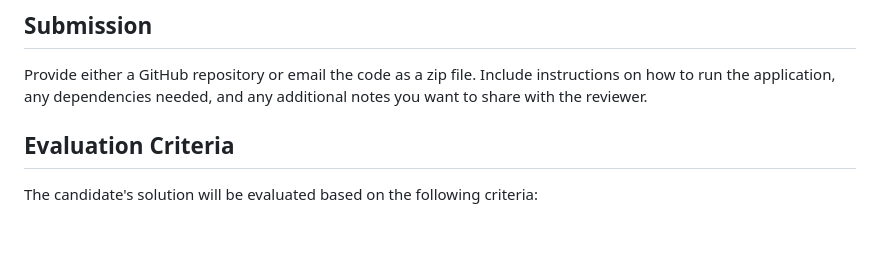
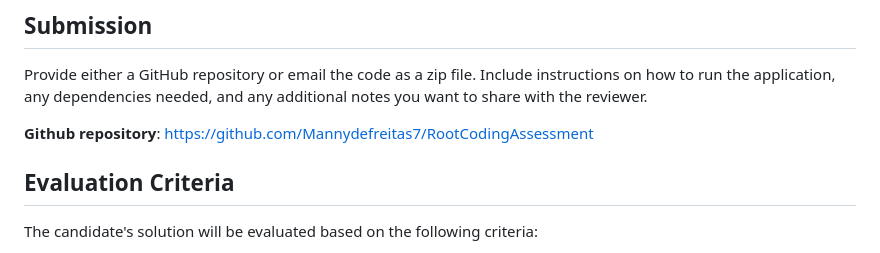
Before and after one commit to Mannydefreitas7/RootCodingAssessment, a Markdown page: README.md, the part around the change. Rendered like a GitHub page; blank space fills up the shorter version.

Commit message:
add github repo url

```diff
--- a/README.md
+++ b/README.md
@@ -70,6 +70,8 @@ Your UI must allow users to mark notifications as read.
 Provide either a GitHub repository or email the code as a zip file. Include instructions on how to run the
 application, any dependencies needed, and any additional notes you want to share with the reviewer.
 
+**Github repository**: [https://github.com/Mannydefreitas7/RootCodingAssessment](https://github.com/Mannydefreitas7/RootCodingAssessment)
+
 ## Evaluation Criteria
 The candidate's solution will be evaluated based on the following criteria:
 
```
